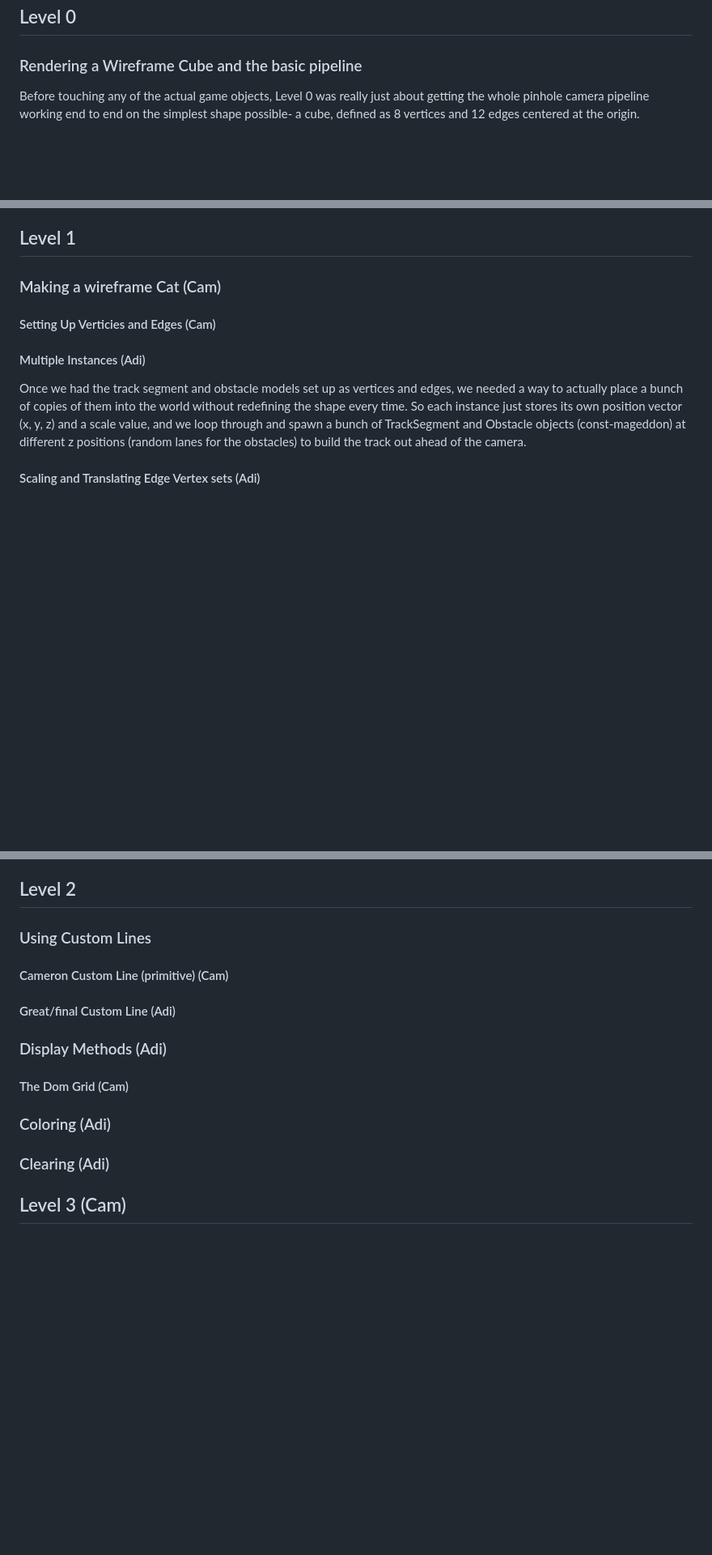
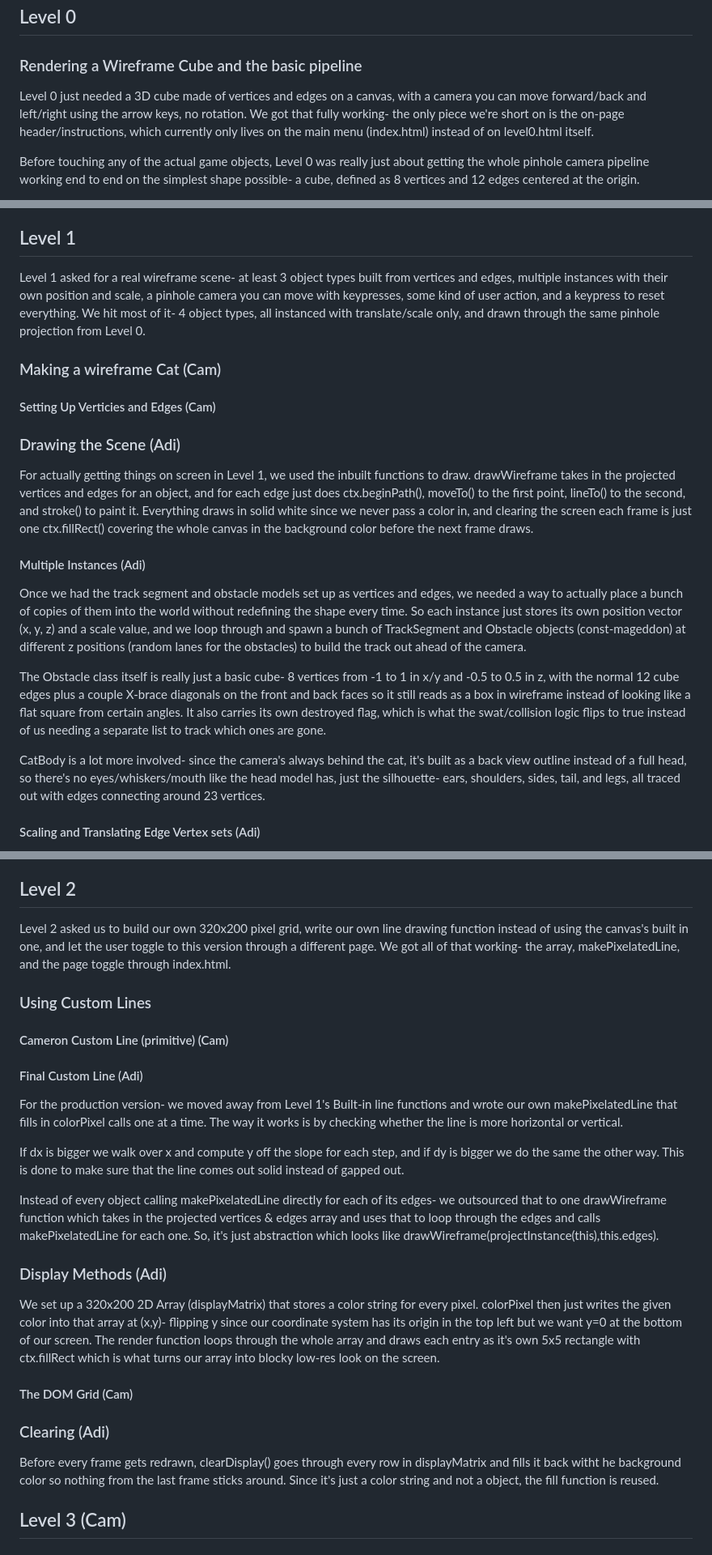
Before and after one commit to AdityaPawarr7/marko, a Markdown page: README.md, 3 parts joined by grey strips. Shown at 81% size. Rendered like a GitHub page; blank space fills up the shorter version.

Commit message:
Update README with detailed descriptions for Levels 0, 1, and 2, including rendering techniques and gameplay mechanics

```diff
--- a/README.md
+++ b/README.md
@@ -48,6 +48,8 @@ After the scenery was set- we could move onto making the obstacles to render in
 ## Level 0
 ### Rendering a Wireframe Cube and the basic pipeline
 
+Level 0 just needed a 3D cube made of vertices and edges on a canvas, with a camera you can move forward/back and left/right using the arrow keys, no rotation. We got that fully working- the only piece we're short on is the on-page header/instructions, which currently only lives on the main menu (index.html) instead of on level0.html itself.
+
 Before touching any of the actual game objects, Level 0 was really just about getting the whole pinhole camera pipeline working end to end on the simplest shape possible- a cube, defined as 8 vertices and 12 edges centered at the origin.
 
 For the Menu- we made a simple HTML file that lists our different Levels and the buttons to get directed to the levels. Level 0 and Level 1 are simple redirects that ports you in the WireFrame Cube view and the Game drawn out by the JavaScript ctx function. Level 2 and Level 3 directs you to an individual page that has a menu on it and controls listed as well.
@@ -70,14 +72,23 @@ Those numbers come out small and centered around 0, so we scale them up by the c
 
 ## Level 1
 
+Level 1 asked for a real wireframe scene- at least 3 object types built from vertices and edges, multiple instances with their own position and scale, a pinhole camera you can move with keypresses, some kind of user action, and a keypress to reset everything. We hit most of it- 4 object types, all instanced with translate/scale only, and drawn through the same pinhole projection from Level 0.
+
 ### Making a wireframe Cat (Cam)
 
 #### Setting Up Verticies and Edges  (Cam)
+
+### Drawing the Scene (Adi)
+
+For actually getting things on screen in Level 1, we used the inbuilt functions to draw. drawWireframe takes in the projected vertices and edges for an object, and for each edge just does ctx.beginPath(), moveTo() to the first point, lineTo() to the second, and stroke() to paint it. Everything draws in solid white since we never pass a color in, and clearing the screen each frame is just one ctx.fillRect() covering the whole canvas in the background color before the next frame draws.
 
 #### Multiple Instances (Adi)
 
 Once we had the track segment and obstacle models set up as vertices and edges, we needed a way to actually place a bunch of copies of them into the world without redefining the shape every time. So each instance just stores its own position vector (x, y, z) and a scale value, and we loop through and spawn a bunch of TrackSegment and Obstacle objects (const-mageddon) at different z positions (random lanes for the obstacles) to build the track out ahead of the camera.
 
+The Obstacle class itself is really just a basic cube- 8 vertices from -1 to 1 in x/y and -0.5 to 0.5 in z, with the normal 12 cube edges plus a couple X-brace diagonals on the front and back faces so it still reads as a box in wireframe instead of looking like a flat square from certain angles. It also carries its own destroyed flag, which is what the swat/collision logic flips to true instead of us needing a separate list to track which ones are gone.
+
+CatBody is a lot more involved- since the camera's always behind the cat, it's built as a back view outline instead of a full head, so there's no eyes/whiskers/mouth like the head model has, just the silhouette- ears, shoulders, sides, tail, and legs, all traced out with edges connecting around 23 vertices.
 
 #### Scaling and Translating Edge Vertex sets (Adi)
 
@@ -110,13 +121,31 @@ If you do run into an object instead of swatting at it or avoiding it by changin
 
 ## Level 2
 
+Level 2 asked us to build our own 320x200 pixel grid, write our own line drawing function instead of using the canvas's built in one, and let the user toggle to this version through a different page. We got all of that working- the array, makePixelatedLine, and the page toggle through index.html.
+
 ### Using Custom Lines
+
 #### Cameron Custom Line (primitive) (Cam)
-#### Great/final Custom Line (Adi)
+
+#### Final Custom Line (Adi)
+
+For the production version- we moved away from Level 1's Built-in line functions and wrote our own makePixelatedLine that fills in colorPixel calls one at a time. The way it works is by checking whether the line is more horizontal or vertical.
+
+If dx is bigger we walk over x and compute y off the slope for each step, and if dy is bigger we do the same the other way. This is done to make sure that the line comes out solid instead of gapped out.
+
+Instead of every object calling makePixelatedLine directly for each of its edges- we outsourced that to one drawWireframe function which takes in the projected vertices & edges array and uses that to loop through the edges and calls makePixelatedLine for each one. So, it's just abstraction which looks like drawWireframe(projectInstance(this),this.edges).
+
+
 ### Display Methods (Adi)
-#### The Dom Grid (Cam)
-### Coloring (Adi)
+
+We set up a 320x200 2D Array (displayMatrix) that stores a color string for every pixel. colorPixel then just writes the given color into that array at (x,y)- flipping y since our coordinate system has its origin in the top left  but we want y=0 at the bottom of our screen. The render function loops through the whole array and draws each entry as it's own 5x5 rectangle with ctx.fillRect which is what turns our array into blocky low-res look on the screen.
+
+#### The DOM Grid (Cam)
+
+
 ### Clearing (Adi)
+
+Before every frame gets redrawn, clearDisplay() goes through every row in displayMatrix and fills it back witht he background color so nothing from the last frame sticks around. Since it's just a color string and not a object, the fill function is reused.
 
 ## Level 3 (Cam)
 
```
